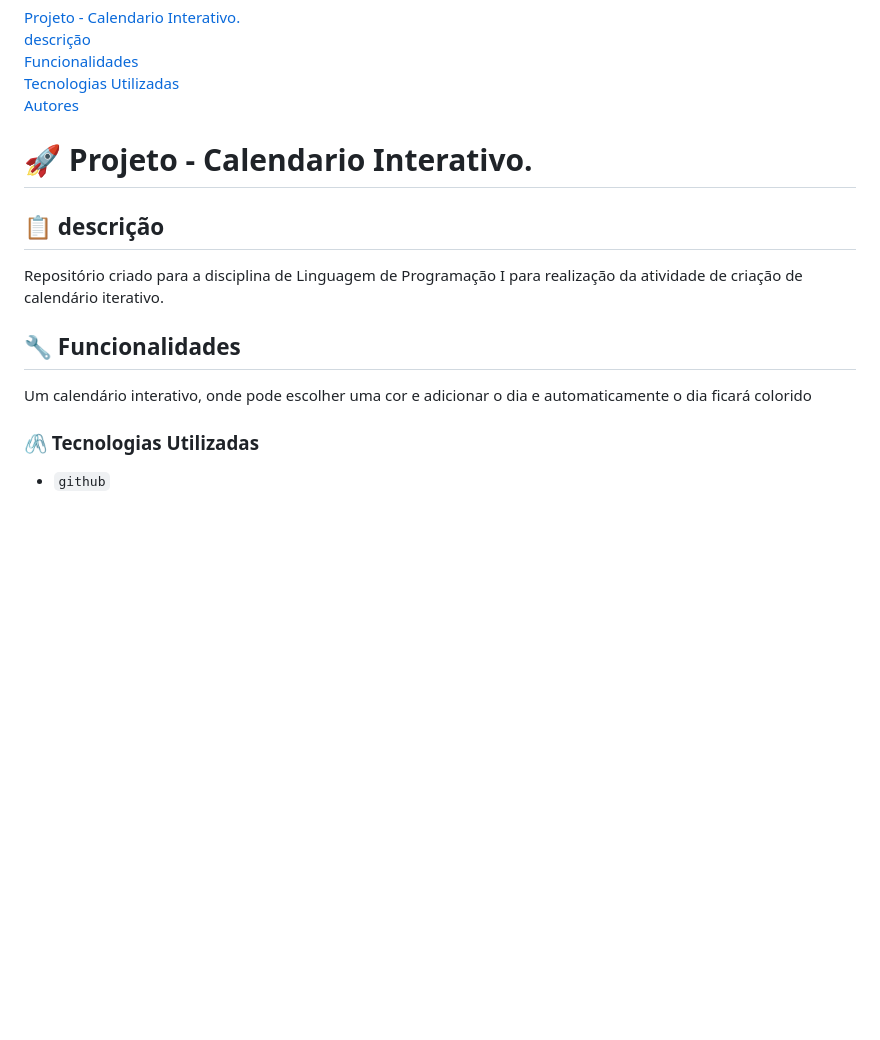
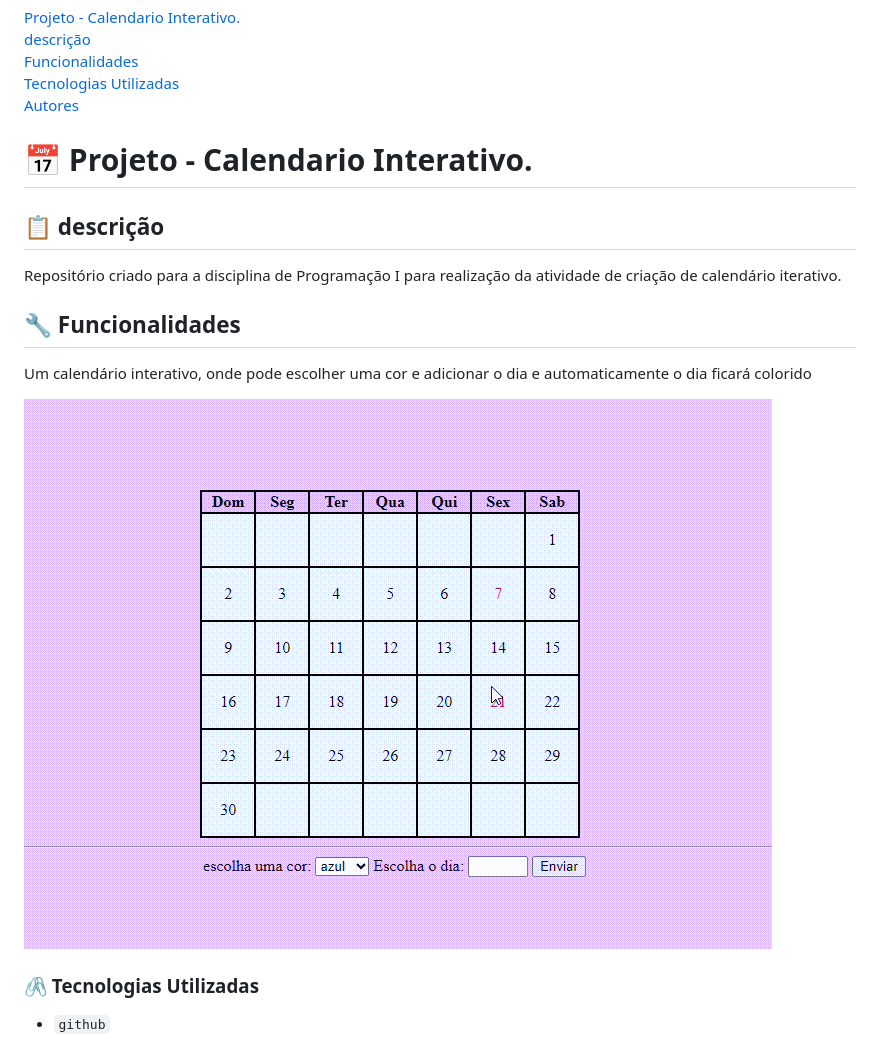
Before and after one commit to emillycaaroline/calendario, a Markdown page: README.md, the part around the change. Drawn GitHub-style; pictures changed too: gif/telaDoCalendario.gif (added); blank space fills up the shorter version.

Commit message:
Adicionei gif

```diff
--- a/README.md
+++ b/README.md
@@ -6,16 +6,18 @@
 [Tecnologias Utilizadas](https://github.com/emillycaaroline/calendario#%EF%B8%8F-tecnologias-utilizadas)
 [Autores](https://github.com/emillycaaroline/calendario#%EF%B8%8F-autores)
 
-#  🚀 Projeto - Calendario Interativo.
+#  📅 Projeto - Calendario Interativo.
 
 
 ## 📋 descrição
 
-Repositório criado para a disciplina de Linguagem de Programação I para realização da atividade de criação de calendário iterativo.
+Repositório criado para a disciplina de Programação I para realização da atividade de criação de calendário iterativo.
 
 ## 🔧 Funcionalidades
 
 Um calendário interativo, onde pode escolher uma cor e adicionar o dia e automaticamente o dia ficará colorido
+
+![gif](gif/telaDoCalendario.gif)
 
 
 ### 🖇️ Tecnologias Utilizadas
```
